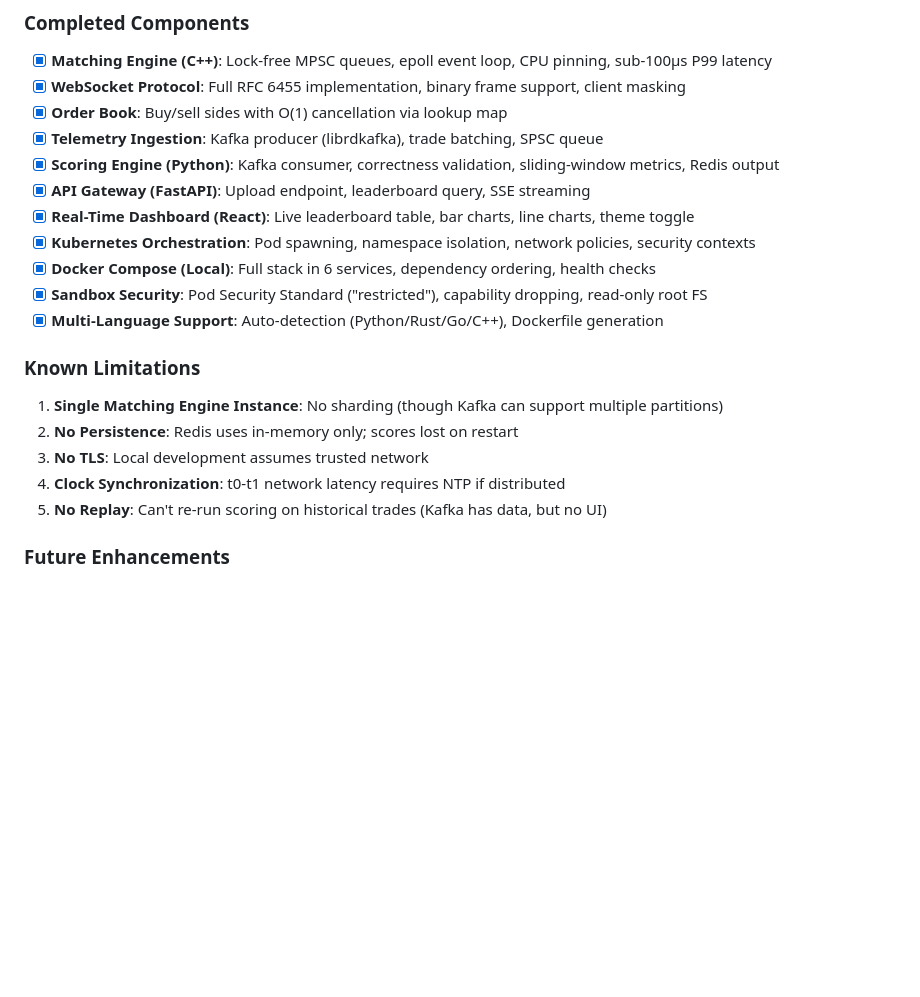
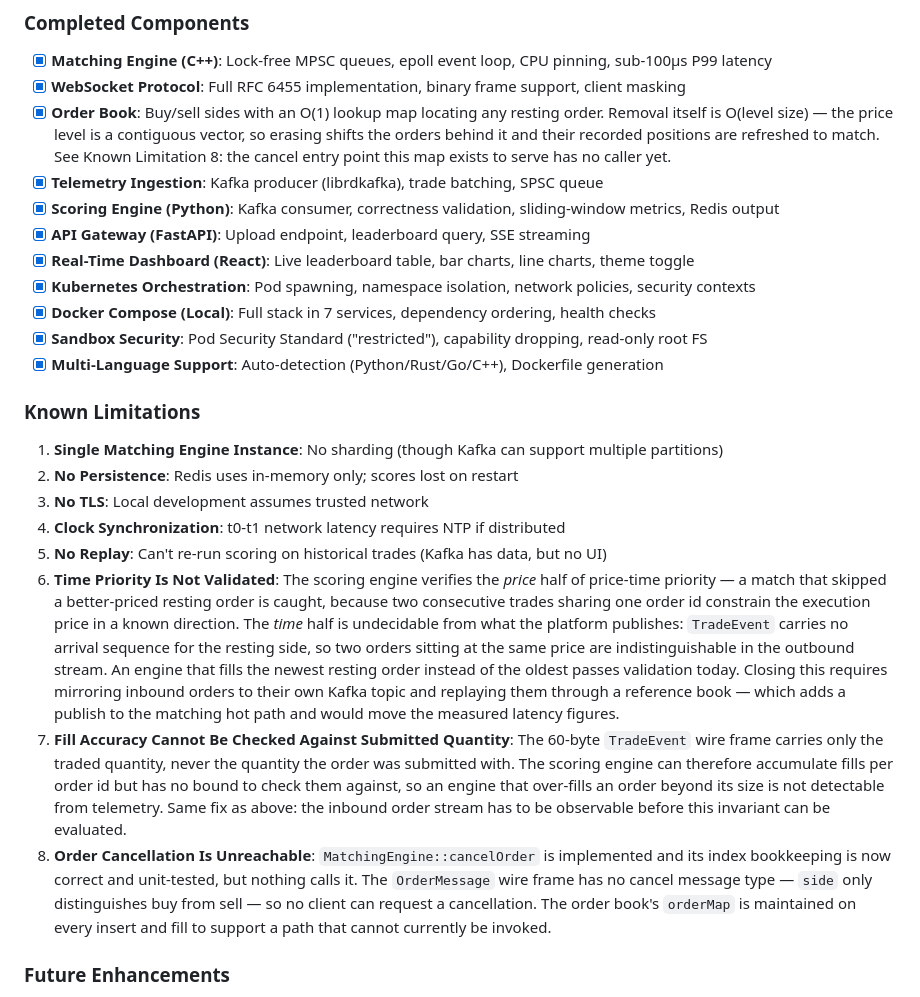
Before and after one commit to HegdeShreyas14/trade_plat, a Markdown page: DESIGN_COMPREHENSIVE.md, the part around one of its changes. Rendered like a GitHub page; blank space fills up the shorter version.

```diff
--- a/DESIGN_COMPREHENSIVE.md
+++ b/DESIGN_COMPREHENSIVE.md
@@ -2061,13 +2062,16 @@ def validate_submission(extracted_dir: str) -> bool:
 
 - [x] **Matching Engine (C++)**: Lock-free MPSC queues, epoll event loop, CPU pinning, sub-100µs P99 latency
 - [x] **WebSocket Protocol**: Full RFC 6455 implementation, binary frame support, client masking
-- [x] **Order Book**: Buy/sell sides with O(1) cancellation via lookup map
+- [x] **Order Book**: Buy/sell sides with an O(1) lookup map locating any resting order.
+  Removal itself is O(level size) — the price level is a contiguous vector, so erasing
+  shifts the orders behind it and their recorded positions are refreshed to match. See
+  Known Limitation 8: the cancel entry point this map exists to serve has no caller yet.
 - [x] **Telemetry Ingestion**: Kafka producer (librdkafka), trade batching, SPSC queue
 - [x] **Scoring Engine (Python)**: Kafka consumer, correctness validation, sliding-window metrics, Redis output
 - [x] **API Gateway (FastAPI)**: Upload endpoint, leaderboard query, SSE streaming
 - [x] **Real-Time Dashboard (React)**: Live leaderboard table, bar charts, line charts, theme toggle
 - [x] **Kubernetes Orchestration**: Pod spawning, namespace isolation, network policies, security contexts
-- [x] **Docker Compose (Local)**: Full stack in 6 services, dependency ordering, health checks
+- [x] **Docker Compose (Local)**: Full stack in 7 services, dependency ordering, health checks
 - [x] **Sandbox Security**: Pod Security Standard ("restricted"), capability dropping, read-only root FS
 - [x] **Multi-Language Support**: Auto-detection (Python/Rust/Go/C++), Dockerfile generation
 
@@ -2078,6 +2082,27 @@ def validate_submission(extracted_dir: str) -> bool:
 3. **No TLS**: Local development assumes trusted network
 4. **Clock Synchronization**: t0-t1 network latency requires NTP if distributed
 5. **No Replay**: Can't re-run scoring on historical trades (Kafka has data, but no UI)
+6. **Time Priority Is Not Validated**: The scoring engine verifies the *price* half of
+   price-time priority — a match that skipped a better-priced resting order is caught,
+   because two consecutive trades sharing one order id constrain the execution price in
+   a known direction. The *time* half is undecidable from what the platform publishes:
+   `TradeEvent` carries no arrival sequence for the resting side, so two orders sitting
+   at the same price are indistinguishable in the outbound stream. An engine that fills
+   the newest resting order instead of the oldest passes validation today. Closing this
+   requires mirroring inbound orders to their own Kafka topic and replaying them through
+   a reference book — which adds a publish to the matching hot path and would move the
+   measured latency figures.
+7. **Fill Accuracy Cannot Be Checked Against Submitted Quantity**: The 60-byte
+   `TradeEvent` wire frame carries only the traded quantity, never the quantity the order
+   was submitted with. The scoring engine can therefore accumulate fills per order id but
+   has no bound to check them against, so an engine that over-fills an order beyond its
+   size is not detectable from telemetry. Same fix as above: the inbound order stream has
+   to be observable before this invariant can be evaluated.
+8. **Order Cancellation Is Unreachable**: `MatchingEngine::cancelOrder` is implemented
+   and its index bookkeeping is now correct and unit-tested, but nothing calls it. The
+   `OrderMessage` wire frame has no cancel message type — `side` only distinguishes buy
+   from sell — so no client can request a cancellation. The order book's `orderMap` is
+   maintained on every insert and fill to support a path that cannot currently be invoked.
 
 ### Future Enhancements
 
```
Also changed, not shown: other parts of DESIGN_COMPREHENSIVE.md (+25 -11 lines), DESIGN.md (+17 -1 lines), README.md (+1 -1 lines).
